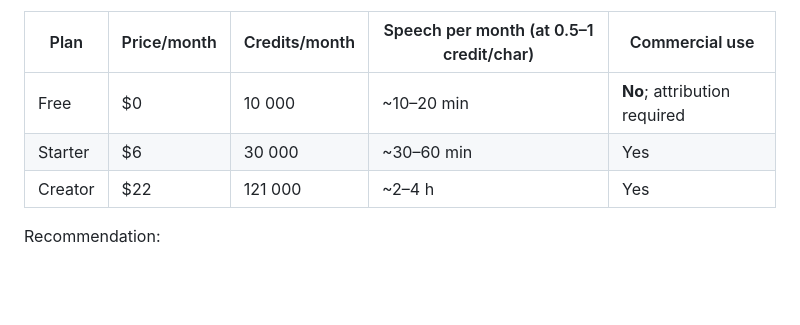
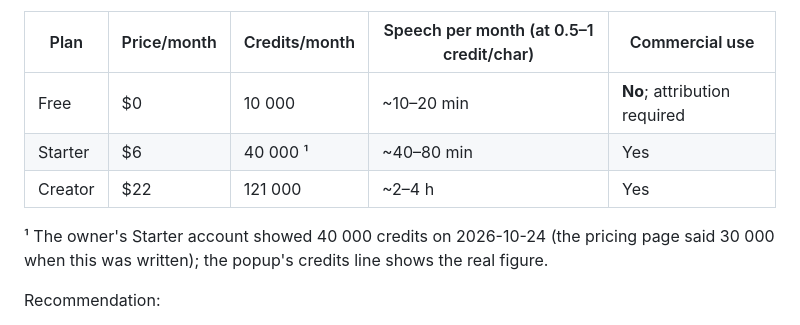
Before and after one commit to samsonchen/abestar-broadcast, a Markdown page: docs/elevenlabs-setup.md, the part around the change. Rendered like a GitHub page; blank space fills up the shorter version.

Commit message:
ElevenLabs guide: Starter shows 40 000 credits
Co-Authored-By: Claude Opus 5.5 <noreply@anthropic.com>

```diff
--- a/docs/elevenlabs-setup.md
+++ b/docs/elevenlabs-setup.md
@@ -14,8 +14,11 @@ A one-hour talk produces about **55 000 characters** of English, and nothing is
 | Plan    | Price/month | Credits/month | Speech per month (at 0.5–1 credit/char) | Commercial use               |
 | ------- | ----------- | ------------- | --------------------------------------- | ---------------------------- |
 | Free    | $0          | 10 000        | ~10–20 min                              | **No**; attribution required |
-| Starter | $6          | 30 000        | ~30–60 min                              | Yes                          |
+| Starter | $6          | 40 000 ¹      | ~40–80 min                              | Yes                          |
 | Creator | $22         | 121 000       | ~2–4 h                                  | Yes                          |
+
+¹ The owner's Starter account showed 40 000 credits on 2026-10-24 (the pricing page said 30 000 when this was
+written); the popup's credits line shows the real figure.
 
 Recommendation:
 
```
